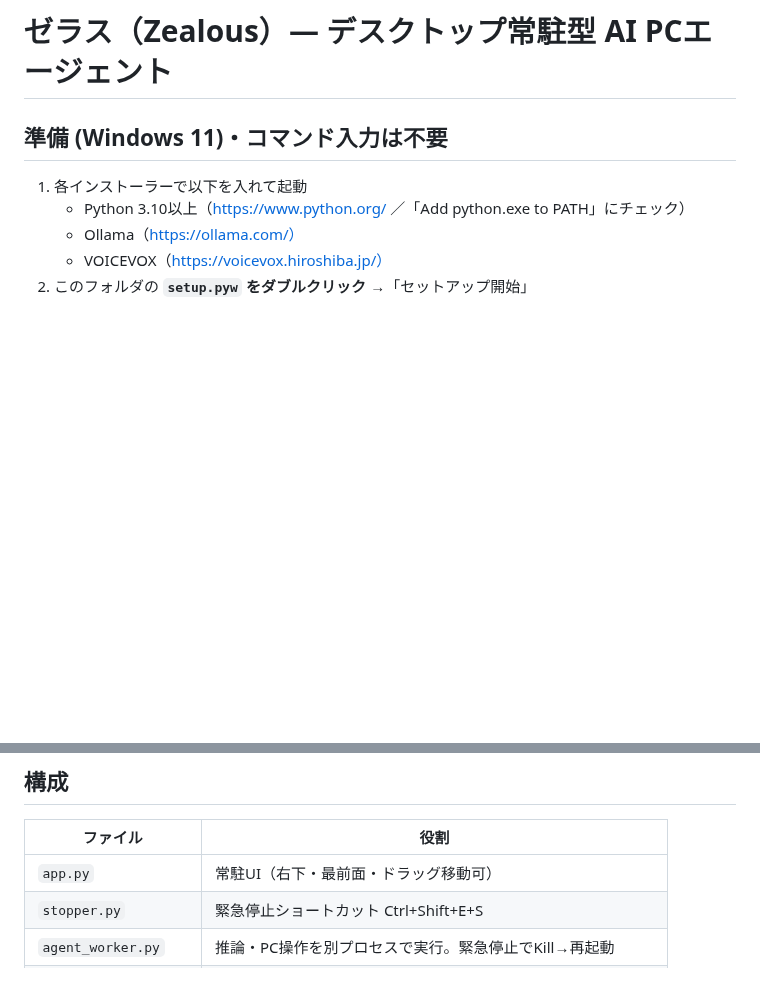
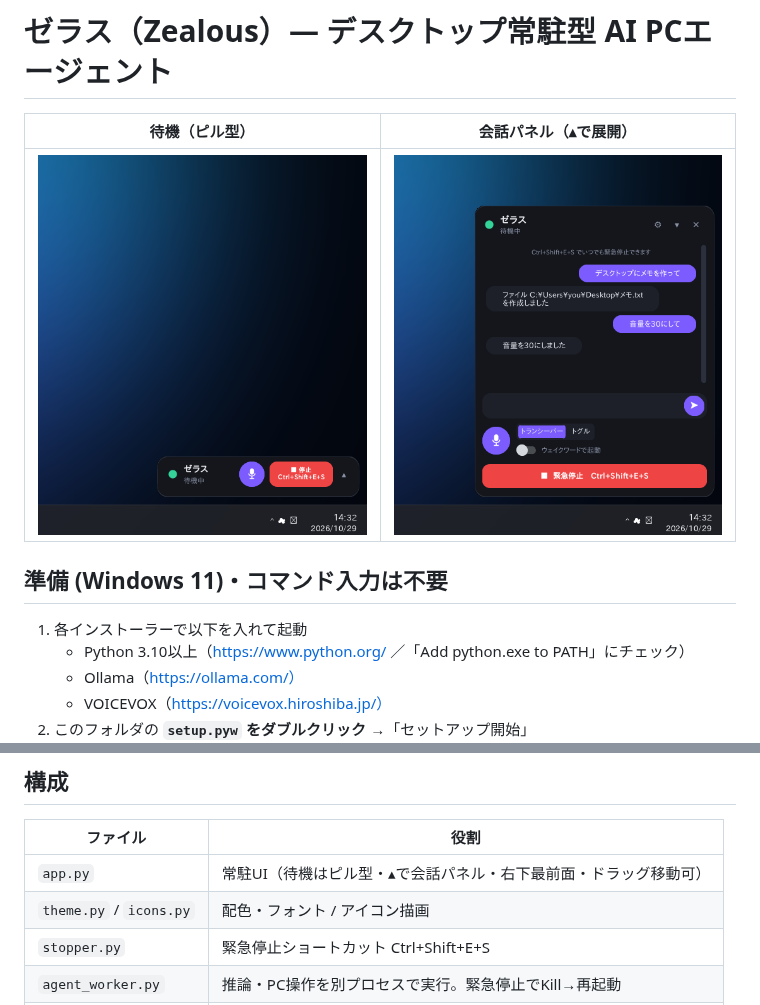
Before and after one commit to hiirocreate/zealous-pc-agent, a Markdown page: README.md, 2 parts joined by grey strips. Drawn GitHub-style; pictures changed too: docs/panel.png (added), docs/standby.png (added); blank space fills up the shorter version.

```diff
--- a/README.md
+++ b/README.md
@@ -1,4 +1,8 @@
 # ゼラス（Zealous）— デスクトップ常駐型 AI PCエージェント
+
+| 待機（ピル型） | 会話パネル（▴で展開） |
+|---|---|
+| ![待機](docs/standby.png) | ![パネル](docs/panel.png) |
 
 ## 準備 (Windows 11)・コマンド入力は不要
 1. 各インストーラーで以下を入れて起動
@@ -14,7 +18,8 @@
 ## 構成
 | ファイル | 役割 |
 |---|---|
-| `app.py` | 常駐UI（右下・最前面・ドラッグ移動可） |
+| `app.py` | 常駐UI（待機はピル型・▴で会話パネル・右下最前面・ドラッグ移動可） |
+| `theme.py` / `icons.py` | 配色・フォント / アイコン描画 |
 | `stopper.py` | 緊急停止ショートカット Ctrl+Shift+E+S |
 | `agent_worker.py` | 推論・PC操作を別プロセスで実行。緊急停止でKill→再起動 |
 | `llm.py` | Ollama Tool Call 判定（上限 `MAX_TOOL_STEPS`） |
```
Also changed, not shown: 4 other files.
